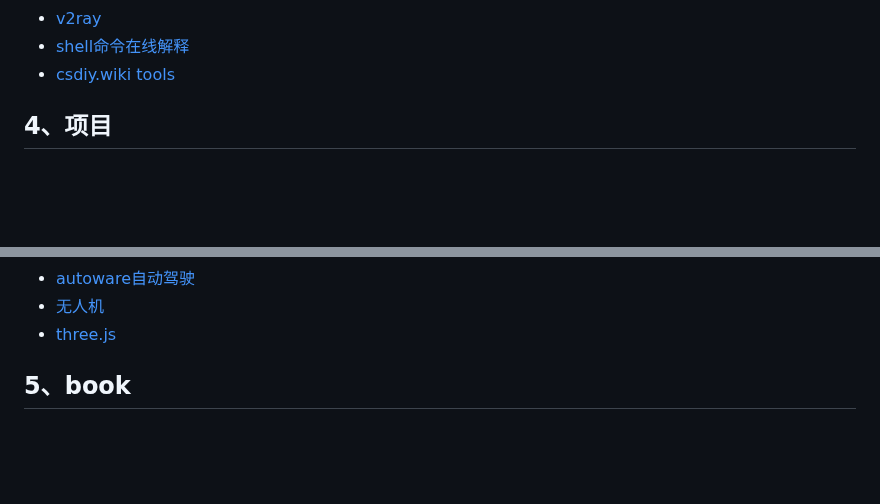
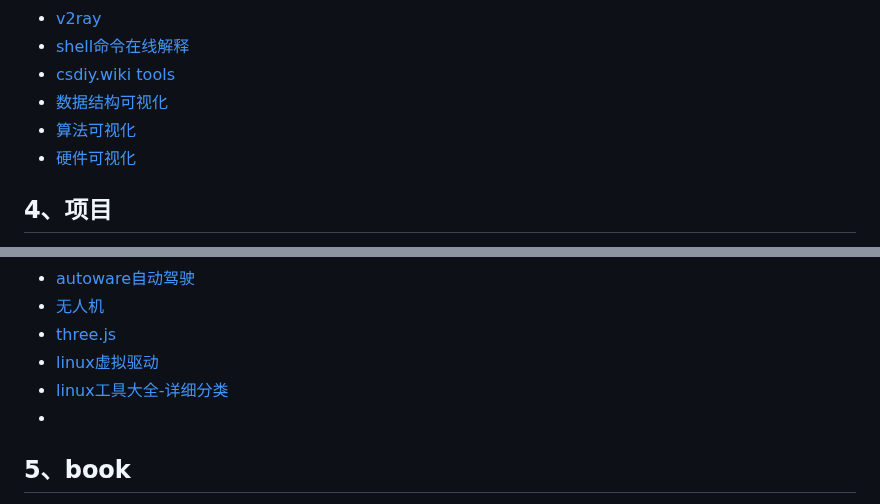
Before and after one commit to chumoath/chumoath.github.io, a Markdown page: docs/website/README.md, 2 parts joined by grey strips. Rendered like a GitHub page; blank space fills up the shorter version.

Commit message:
update website.

```diff
--- a/docs/website/README.md
+++ b/docs/website/README.md
@@ -158,6 +158,9 @@
 - [v2ray](https://v2ray.com/)
 - [shell命令在线解释](https://explainshell.com/)
 - [csdiy.wiki tools](https://csdiy.wiki/%E5%BF%85%E5%AD%A6%E5%B7%A5%E5%85%B7/tools/)
+- [数据结构可视化](https://www.rmboot.com/)
+- [算法可视化](https://visualgo.net/en)
+- [硬件可视化]()
 
 ## 4、项目
 
@@ -180,6 +183,9 @@
 - [autoware自动驾驶](https://github.com/autowarefoundation/autoware)
 - [无人机](https://github.com/PX4/PX4-Autopilot)
 - [three.js](https://github.com/mrdoob/three.js)
+- [linux虚拟驱动](https://gitee.com/jerry_chg/virt_spi)
+- [linux工具大全-详细分类](https://getiot.tech/linux-command/spi-pipe/)
+-
 
 ## 5、book
 
```
